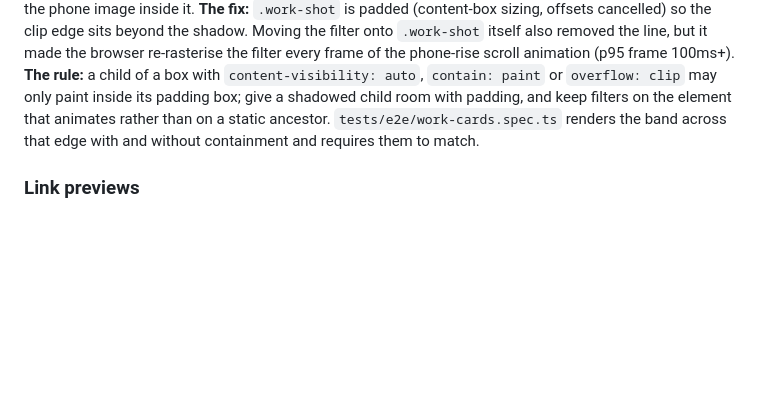
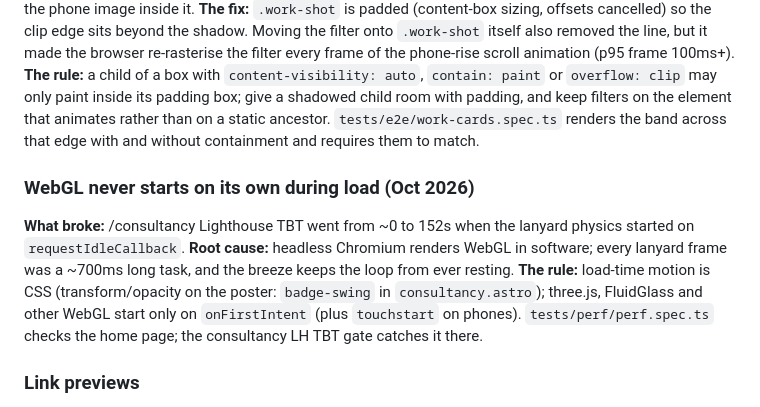
Before and after one commit to blkjacobinsjr/Jerrys-Portfolio, a Markdown page: AGENTS.md, the part around the change. GitHub-like rendering; blank space fills up the shorter version.

Commit message:
AGENTS.md: WebGL never starts on its own during load

```diff
--- a/AGENTS.md
+++ b/AGENTS.md
@@ -100,6 +100,15 @@ browser re-rasterise the filter every frame of the phone-rise scroll animation (
 may only paint inside its padding box; give a shadowed child room with padding, and keep filters
 on the element that animates rather than on a static ancestor. `tests/e2e/work-cards.spec.ts`
 renders the band across that edge with and without containment and requires them to match.
+
+### WebGL never starts on its own during load (Oct 2026)
+
+**What broke:** /consultancy Lighthouse TBT went from ~0 to 152s when the lanyard physics started on `requestIdleCallback`.
+**Root cause:** headless Chromium renders WebGL in software; every lanyard frame was a ~700ms long task, and the breeze
+keeps the loop from ever resting.
+**The rule:** load-time motion is CSS (transform/opacity on the poster: `badge-swing` in `consultancy.astro`); three.js,
+FluidGlass and other WebGL start only on `onFirstIntent` (plus `touchstart` on phones). `tests/perf/perf.spec.ts` checks
+the home page; the consultancy LH TBT gate catches it there.
 
 ### Link previews
 
```
